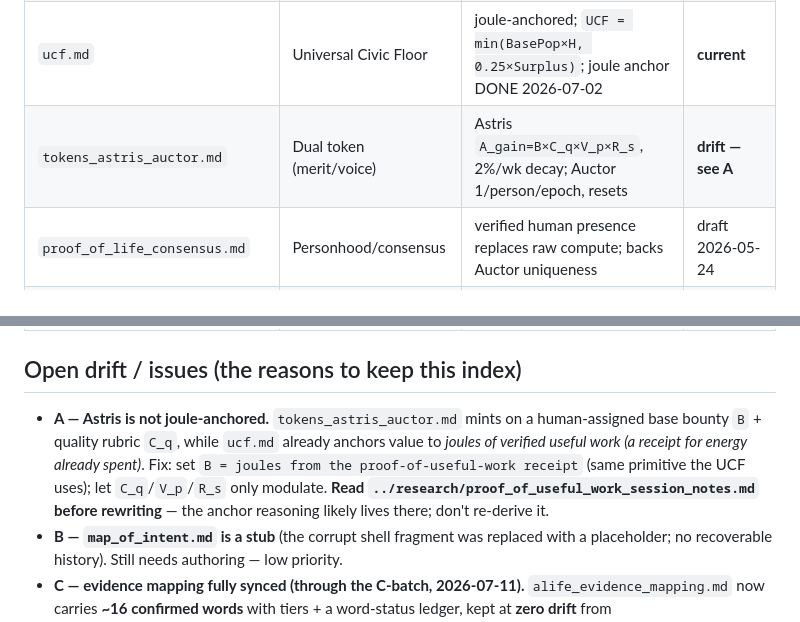
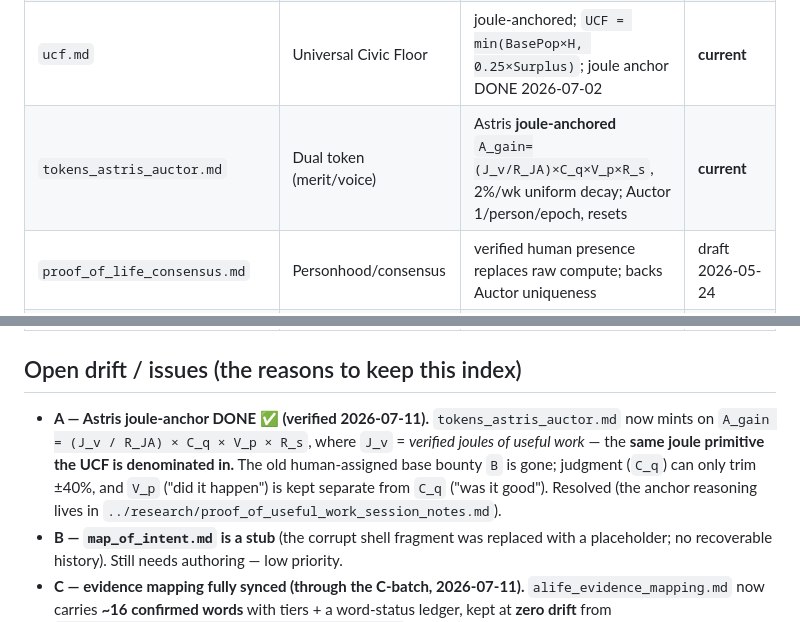
Before and after one commit to Nightmarejam/constella-framework, a Markdown page: docs/governance/INDEX.md, 2 parts joined by grey strips. GitHub-like rendering.

```diff
--- a/docs/governance/INDEX.md
+++ b/docs/governance/INDEX.md
@@ -22,7 +22,7 @@ maintenance floor" that `alife_evidence_mapping.md` already specified in March 2
 | `core_framework.md` | Purpose & flow | resonant/regenerative; "prevent stagnation via feedback & renewal" (anti-stasis principle) | draft v1.0 |
 | `founding_hypothesis.md` | The premise | "if everyone knew what worth was, fewer would take advantage" (honest unprovable start) | stable |
 | `ucf.md` | Universal Civic Floor | joule-anchored; `UCF = min(BasePop×H, 0.25×Surplus)`; joule anchor DONE 2026-07-02 | **current** |
-| `tokens_astris_auctor.md` | Dual token (merit/voice) | Astris `A_gain=B×C_q×V_p×R_s`, 2%/wk decay; Auctor 1/person/epoch, resets | **drift — see A** |
+| `tokens_astris_auctor.md` | Dual token (merit/voice) | Astris **joule-anchored** `A_gain=(J_v/R_JA)×C_q×V_p×R_s`, 2%/wk uniform decay; Auctor 1/person/epoch, resets | **current** |
 | `proof_of_life_consensus.md` | Personhood/consensus | verified human presence replaces raw compute; backs Auctor uniqueness | draft 2026-05-24 |
 | `penumbra_accord.md` | Restorative justice | Declare Harm → Mediation → Repair Contract → Reintegration | present |
 | `civic_tome.md` | Authoritative record | versioned protocols / precedents / rulings (amendment vehicle); **entry format** added (the observation shape) 2026-07-11 | **current** |
@@ -39,12 +39,11 @@ maintenance floor" that `alife_evidence_mapping.md` already specified in March 2
 
 ## Open drift / issues (the reasons to keep this index)
 
-- **A — Astris is not joule-anchored.** `tokens_astris_auctor.md` mints on a human-assigned
-  base bounty `B` + quality rubric `C_q`, while `ucf.md` already anchors value to *joules of
-  verified useful work (a receipt for energy already spent)*. Fix: set `B = joules from the
-  proof-of-useful-work receipt` (same primitive the UCF uses); let `C_q`/`V_p`/`R_s` only
-  modulate. **Read `../research/proof_of_useful_work_session_notes.md` before rewriting** — the
-  anchor reasoning likely lives there; don't re-derive it.
+- **A — Astris joule-anchor DONE ✅ (verified 2026-07-11).** `tokens_astris_auctor.md` now mints on
+  `A_gain = (J_v / R_JA) × C_q × V_p × R_s`, where `J_v` = *verified joules of useful work* — the **same
+  joule primitive the UCF is denominated in.** The old human-assigned base bounty `B` is gone; judgment
+  (`C_q`) can only trim ±40%, and `V_p` ("did it happen") is kept separate from `C_q` ("was it good").
+  Resolved (the anchor reasoning lives in `../research/proof_of_useful_work_session_notes.md`).
 - **B — `map_of_intent.md` is a stub** (the corrupt shell fragment was replaced with a placeholder;
   no recoverable history). Still needs authoring — low priority.
 - **C — evidence mapping fully synced (through the C-batch, 2026-07-11).**
```
Also changed, not shown: docs/reference/real_world_harm_cases.md (added, +74 -0 lines).
